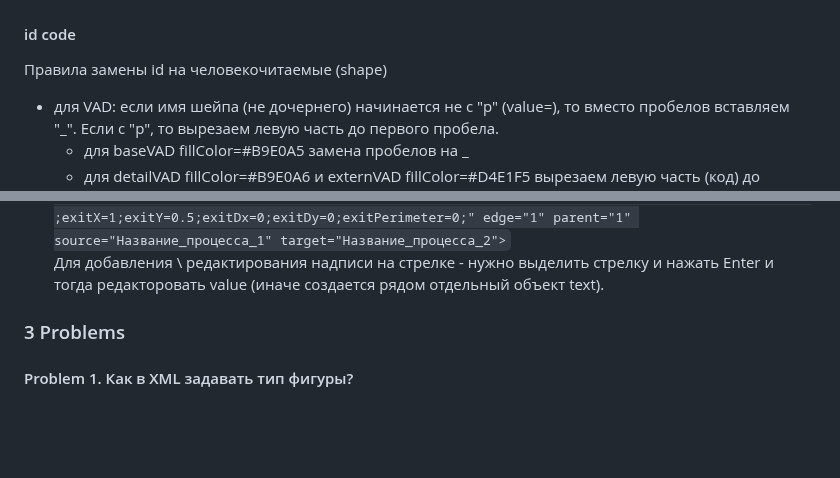
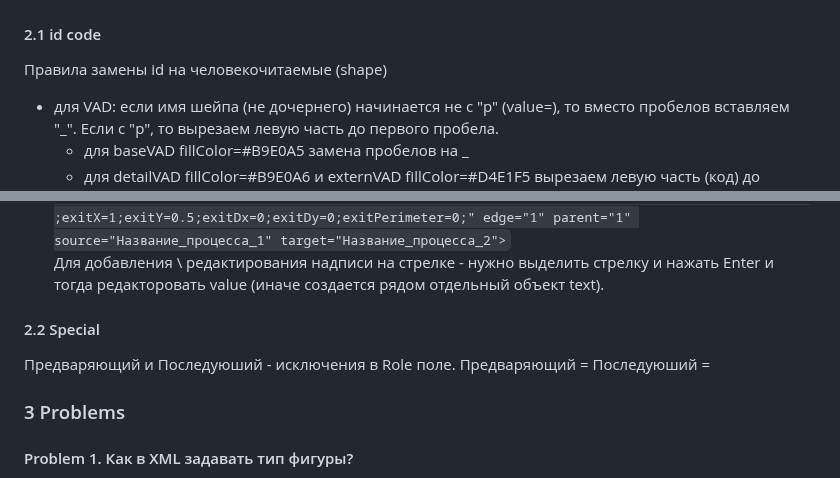
Before and after one commit to bpmbpm/draw-vad, a Markdown page: notation/readme.md, 2 parts joined by grey strips. Drawn GitHub-style; blank space fills up the shorter version.

````diff
--- a/notation/readme.md
+++ b/notation/readme.md
@@ -19,7 +19,7 @@
 При отрисовке соединения (предиката), проверить а) в XML: source="Название_процесса_1" edge="1" target="Название_процесса_2"> и "зеленые коннекторы" (синие, значит - "не связалось") на схеме (иначе в файле будет неверный объект):
 ![ris11](https://github.com/bpmbpm/draw-vad/blob/main/notation/pic/VAD-notation.png)
 
-#### id code
+#### 2.1 id code
 Правила замены id на человекочитаемые (shape)
 - для VAD: если имя шейпа (не дочернего) начинается не с "p" (value=), то вместо пробелов вставляем "_". Если с "p", то вырезаем левую часть до первого пробела.
   - для baseVAD fillColor=#B9E0A5 замена пробелов на _
@@ -35,6 +35,11 @@
 Однако если оба конца соединены, то примечание уже в одном шейпе с value="". Например:
 ``` <mxCell id="Название_процесса_1!Название_процесса_2" value="text33" style="endArrow=classic;html=1;rounded=0;entryX=0;entryY=0.5;entryDx=0;entryDy=0;entryPerimeter=0;exitX=1;exitY=0.5;exitDx=0;exitDy=0;exitPerimeter=0;" edge="1" parent="1" source="Название_процесса_1" target="Название_процесса_2">```
 Для добавления \ редактирования надписи на стрелке - нужно выделить стрелку и нажать Enter и тогда редакторовать value (иначе создается рядом отдельный объект text).
+
+#### 2.2 Special
+Предваряющий и Последуюший - исключения в Role поле.
+Предваряющий =
+Последуюший =
 
 ### 3 Problems
 #### Problem 1. Как в XML задавать тип фигуры?
````
